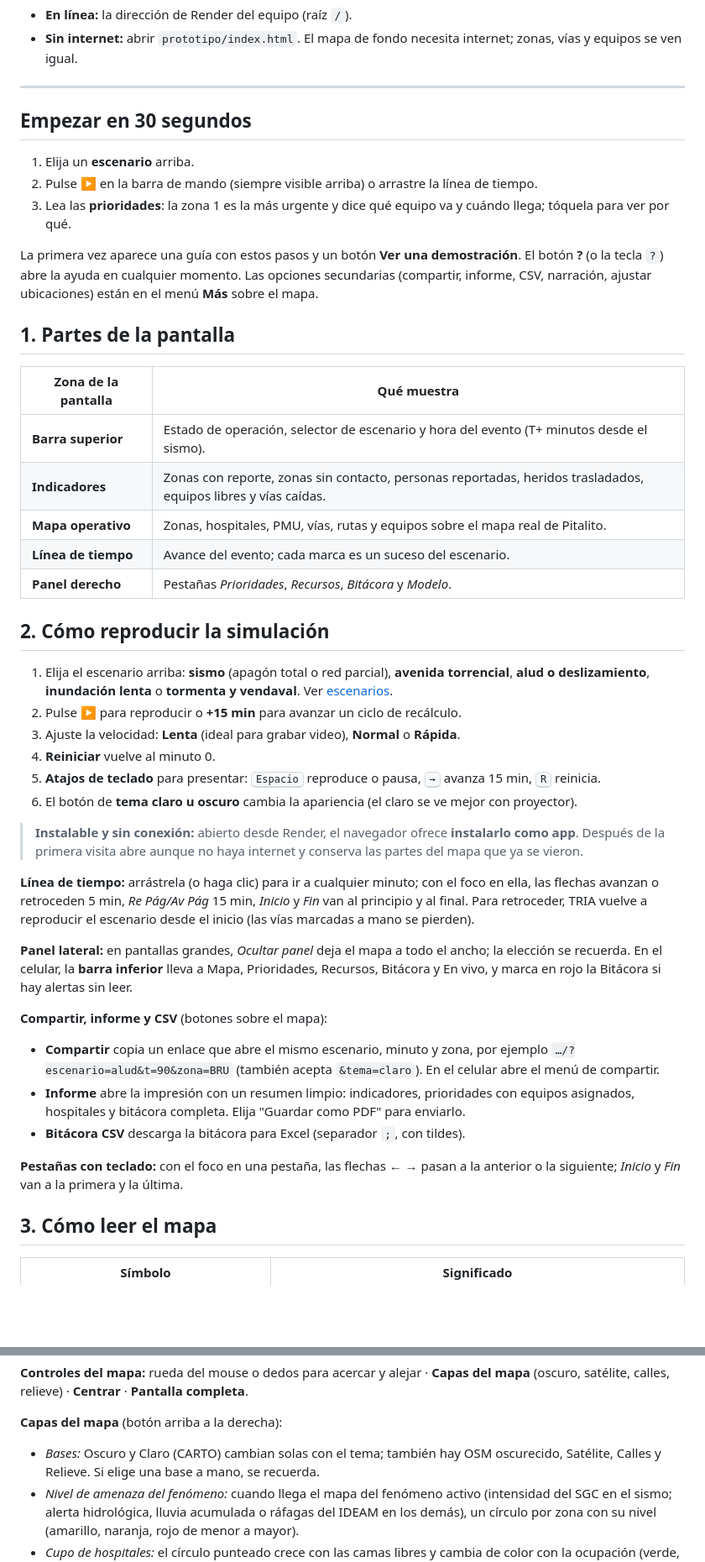
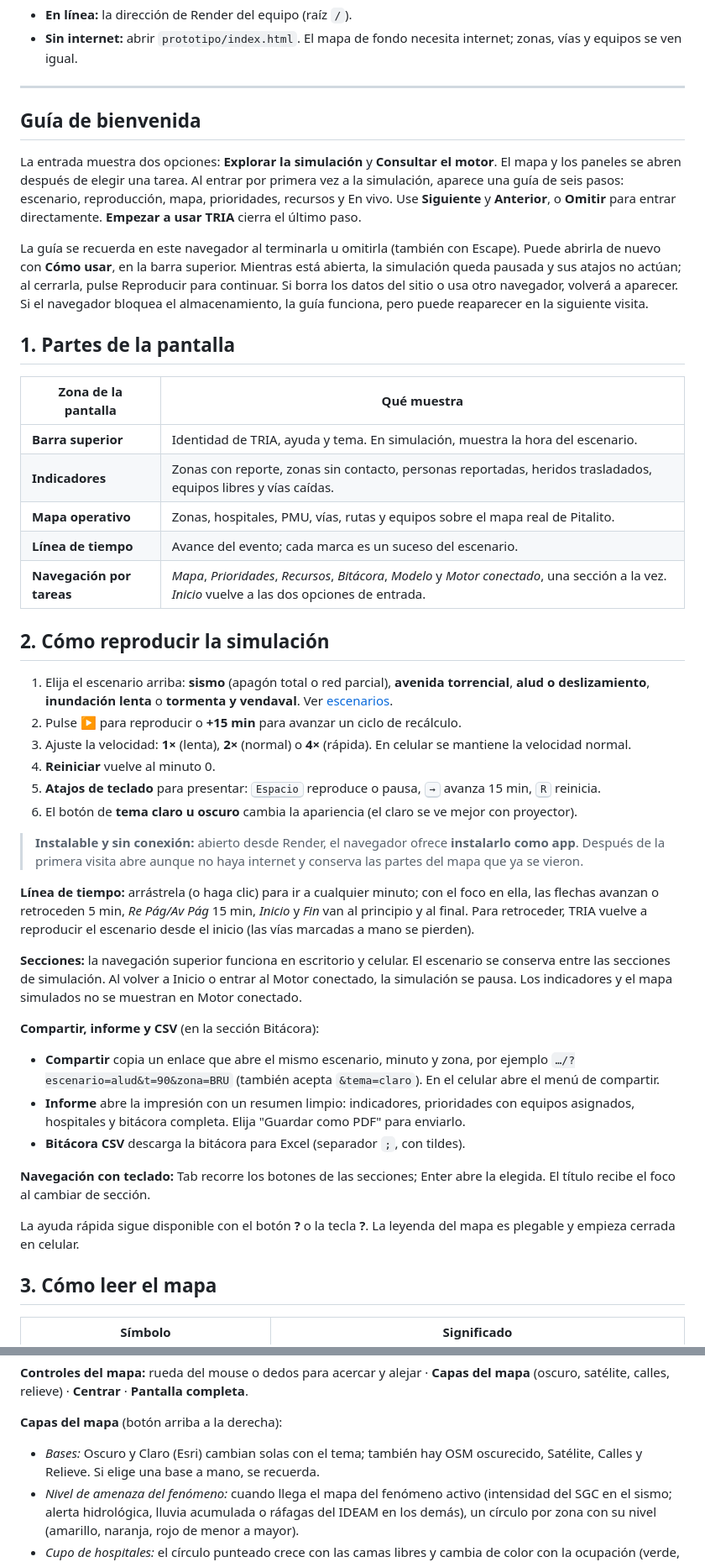
Before and after one commit to Duverney24/tria-rally2026, a Markdown page: docs/manual_de_uso.md, 2 parts joined by grey strips. Shown at 84% size. Drawn GitHub-style; blank space fills up the shorter version.

Commit message:
Documentar el flujo operativo segmentado

```diff
--- a/docs/manual_de_uso.md
+++ b/docs/manual_de_uso.md
@@ -7,29 +7,27 @@ El prototipo simula la consola del **Puesto de Mando Unificado (PMU)** de Pitali
 
 ---
 
-## Empezar en 30 segundos
+## Guía de bienvenida
 
-1. Elija un **escenario** arriba.
-2. Pulse **▶** en la barra de mando (siempre visible arriba) o arrastre la línea de tiempo.
-3. Lea las **prioridades**: la zona 1 es la más urgente y dice qué equipo va y cuándo llega; tóquela para ver por qué.
+La entrada muestra dos opciones: **Explorar la simulación** y **Consultar el motor**. El mapa y los paneles se abren después de elegir una tarea. Al entrar por primera vez a la simulación, aparece una guía de seis pasos: escenario, reproducción, mapa, prioridades, recursos y En vivo. Use **Siguiente** y **Anterior**, o **Omitir** para entrar directamente. **Empezar a usar TRIA** cierra el último paso.
 
-La primera vez aparece una guía con estos pasos y un botón **Ver una demostración**. El botón **?** (o la tecla `?`) abre la ayuda en cualquier momento. Las opciones secundarias (compartir, informe, CSV, narración, ajustar ubicaciones) están en el menú **Más** sobre el mapa.
+La guía se recuerda en este navegador al terminarla u omitirla (también con Escape). Puede abrirla de nuevo con **Cómo usar**, en la barra superior. Mientras está abierta, la simulación queda pausada y sus atajos no actúan; al cerrarla, pulse Reproducir para continuar. Si borra los datos del sitio o usa otro navegador, volverá a aparecer. Si el navegador bloquea el almacenamiento, la guía funciona, pero puede reaparecer en la siguiente visita.
 
 ## 1. Partes de la pantalla
 
 | Zona de la pantalla | Qué muestra |
 |---|---|
-| **Barra superior** | Estado de operación, selector de escenario y hora del evento (T+ minutos desde el sismo). |
+| **Barra superior** | Identidad de TRIA, ayuda y tema. En simulación, muestra la hora del escenario. |
 | **Indicadores** | Zonas con reporte, zonas sin contacto, personas reportadas, heridos trasladados, equipos libres y vías caídas. |
 | **Mapa operativo** | Zonas, hospitales, PMU, vías, rutas y equipos sobre el mapa real de Pitalito. |
 | **Línea de tiempo** | Avance del evento; cada marca es un suceso del escenario. |
-| **Panel derecho** | Pestañas *Prioridades*, *Recursos*, *Bitácora* y *Modelo*. |
+| **Navegación por tareas** | *Mapa*, *Prioridades*, *Recursos*, *Bitácora*, *Modelo* y *Motor conectado*, una sección a la vez. *Inicio* vuelve a las dos opciones de entrada. |
 
 ## 2. Cómo reproducir la simulación
 
 1. Elija el escenario arriba: **sismo** (apagón total o red parcial), **avenida torrencial**, **alud o deslizamiento**, **inundación lenta** o **tormenta y vendaval**. Ver [escenarios](escenarios.md).
 2. Pulse **▶** para reproducir o **+15 min** para avanzar un ciclo de recálculo.
-3. Ajuste la velocidad: **Lenta** (ideal para grabar video), **Normal** o **Rápida**.
+3. Ajuste la velocidad: **1×** (lenta), **2×** (normal) o **4×** (rápida). En celular se mantiene la velocidad normal.
 4. **Reiniciar** vuelve al minuto 0.
 5. **Atajos de teclado** para presentar: <kbd>Espacio</kbd> reproduce o pausa, <kbd>→</kbd> avanza 15 min, <kbd>R</kbd> reinicia.
 6. El botón de **tema claro u oscuro** cambia la apariencia (el claro se ve mejor con proyector).
@@ -38,15 +36,17 @@ La primera vez aparece una guía con estos pasos y un botón **Ver una demostrac
 
 **Línea de tiempo:** arrástrela (o haga clic) para ir a cualquier minuto; con el foco en ella, las flechas avanzan o retroceden 5 min, *Re Pág/Av Pág* 15 min, *Inicio* y *Fin* van al principio y al final. Para retroceder, TRIA vuelve a reproducir el escenario desde el inicio (las vías marcadas a mano se pierden).
 
-**Panel lateral:** en pantallas grandes, *Ocultar panel* deja el mapa a todo el ancho; la elección se recuerda. En el celular, la **barra inferior** lleva a Mapa, Prioridades, Recursos, Bitácora y En vivo, y marca en rojo la Bitácora si hay alertas sin leer.
+**Secciones:** la navegación superior funciona en escritorio y celular. El escenario se conserva entre las secciones de simulación. Al volver a Inicio o entrar al Motor conectado, la simulación se pausa. Los indicadores y el mapa simulados no se muestran en Motor conectado.
 
-**Compartir, informe y CSV** (botones sobre el mapa):
+**Compartir, informe y CSV** (en la sección Bitácora):
 
 - **Compartir** copia un enlace que abre el mismo escenario, minuto y zona, por ejemplo `…/?escenario=alud&t=90&zona=BRU` (también acepta `&tema=claro`). En el celular abre el menú de compartir.
 - **Informe** abre la impresión con un resumen limpio: indicadores, prioridades con equipos asignados, hospitales y bitácora completa. Elija "Guardar como PDF" para enviarlo.
 - **Bitácora CSV** descarga la bitácora para Excel (separador `;`, con tildes).
 
-**Pestañas con teclado:** con el foco en una pestaña, las flechas ← → pasan a la anterior o la siguiente; *Inicio* y *Fin* van a la primera y la última.
+**Navegación con teclado:** Tab recorre los botones de las secciones; Enter abre la elegida. El título recibe el foco al cambiar de sección.
+
+La ayuda rápida sigue disponible con el botón **?** o la tecla **?**. La leyenda del mapa es plegable y empieza cerrada en celular.
 
 ## 3. Cómo leer el mapa
 
@@ -66,7 +66,7 @@ La primera vez aparece una guía con estos pasos y un botón **Ver una demostrac
 
 **Capas del mapa** (botón arriba a la derecha):
 
-- *Bases:* Oscuro y Claro (CARTO) cambian solas con el tema; también hay OSM oscurecido, Satélite, Calles y Relieve. Si elige una base a mano, se recuerda.
+- *Bases:* Oscuro y Claro (Esri) cambian solas con el tema; también hay OSM oscurecido, Satélite, Calles y Relieve. Si elige una base a mano, se recuerda.
 - *Nivel de amenaza del fenómeno:* cuando llega el mapa del fenómeno activo (intensidad del SGC en el sismo; alerta hidrológica, lluvia acumulada o ráfagas del IDEAM en los demás), un círculo por zona con su nivel (amarillo, naranja, rojo de menor a mayor).
 - *Cupo de hospitales:* el círculo punteado crece con las camas libres y cambia de color con la ocupación (verde, ámbar, rojo; gris sin energía).
 - **◎ Mi ubicación** (bajo el zoom) centra el mapa donde está el equipo; necesita permiso del navegador y conexión segura (https).
```
Also changed, not shown: other parts of docs/manual_de_uso.md (+9 -7 lines).
